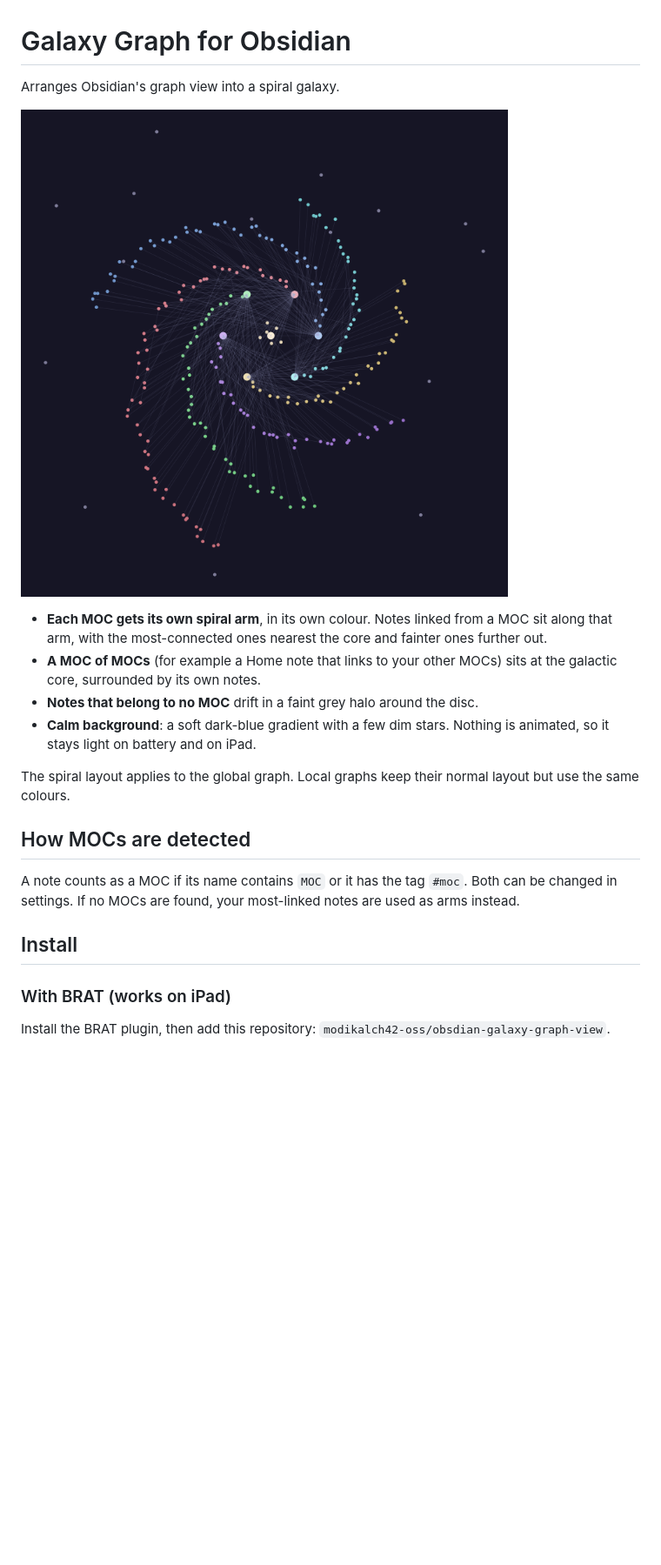
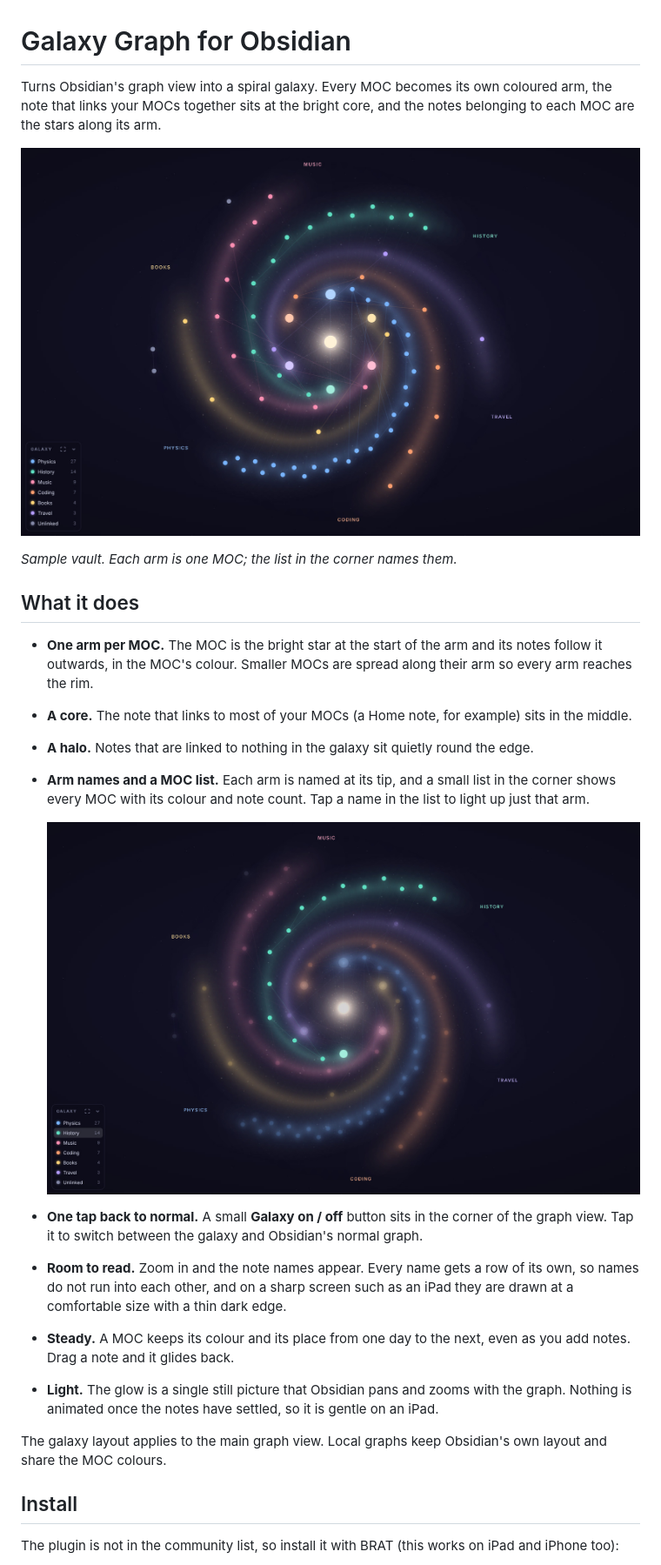
Before and after one commit to modikalch42-oss/obsdian-galaxy-graph-view, a Markdown page: README.md, the part around one of its changes. Shown at 87% size. Rendered like a GitHub page; pictures changed too: preview-spotlight.jpg (added), preview.jpg (added), preview.png (deleted); blank space fills up the shorter version.

```diff
--- a/README.md
+++ b/README.md
@@ -1,21 +1,28 @@
 # Galaxy Graph for Obsidian
 
-Arranges Obsidian's graph view into a spiral galaxy.
+Turns Obsidian's graph view into a spiral galaxy. Every MOC becomes its own coloured arm, the note that links your MOCs together sits at the bright core, and the notes belonging to each MOC are the stars along its arm.
 
-![Preview of the layout on a sample vault](preview.png)
+![A vault of about 70 notes and six MOCs shown as a galaxy](preview.jpg)
 
-- **Each MOC gets its own spiral arm**, in its own colour. Notes linked from a MOC sit along that arm, with the most-connected ones nearest the core and fainter ones further out.
-- **A MOC of MOCs** (for example a Home note that links to your other MOCs) sits at the galactic core, surrounded by its own notes.
-- **Notes that belong to no MOC** drift in a faint grey halo around the disc.
-- **Calm background**: a soft dark-blue gradient with a few dim stars. Nothing is animated, so it stays light on battery and on iPad.
+*Sample vault. Each arm is one MOC; the list in the corner names them.*
 
-The spiral layout applies to the global graph. Local graphs keep their normal layout but use the same colours.
+## What it does
 
-## How MOCs are detected
-A note counts as a MOC if its name contains `MOC` or it has the tag `#moc`. Both can be changed in settings. If no MOCs are found, your most-linked notes are used as arms instead.
+- **One arm per MOC.** The MOC is the bright star at the start of the arm and its notes follow it outwards, in the MOC's colour. Smaller MOCs are spread along their arm so every arm reaches the rim.
+- **A core.** The note that links to most of your MOCs (a Home note, for example) sits in the middle.
+- **A halo.** Notes that are linked to nothing in the galaxy sit quietly round the edge.
+- **Arm names and a MOC list.** Each arm is named at its tip, and a small list in the corner shows every MOC with its colour and note count. Tap a name in the list to light up just that arm.
+
+  ![The same galaxy with one arm lit up](preview-spotlight.jpg)
+
+- **One tap back to normal.** A small **Galaxy on / off** button sits in the corner of the graph view. Tap it to switch between the galaxy and Obsidian's normal graph.
+- **Room to read.** Zoom in and the note names appear. Every name gets a row of its own, so names do not run into each other, and on a sharp screen such as an iPad they are drawn at a comfortable size with a thin dark edge.
+- **Steady.** A MOC keeps its colour and its place from one day to the next, even as you add notes. Drag a note and it glides back.
+- **Light.** The glow is a single still picture that Obsidian pans and zooms with the graph. Nothing is animated once the notes have settled, so it is gentle on an iPad.
+
+The galaxy layout applies to the main graph view. Local graphs keep Obsidian's own layout and share the MOC colours.
 
 ## Install
 
-### With BRAT (works on iPad)
-Install the BRAT plugin, then add this repository: `modikalch42-oss/obsdian-galaxy-graph-view`.
+The plugin is not in the community list, so install it with BRAT (this works on iPad and iPhone too):
 
```
Also changed, not shown: other parts of README.md (+46 -12 lines), dev/README.md (added, +29 -0 lines), 10 other files.
